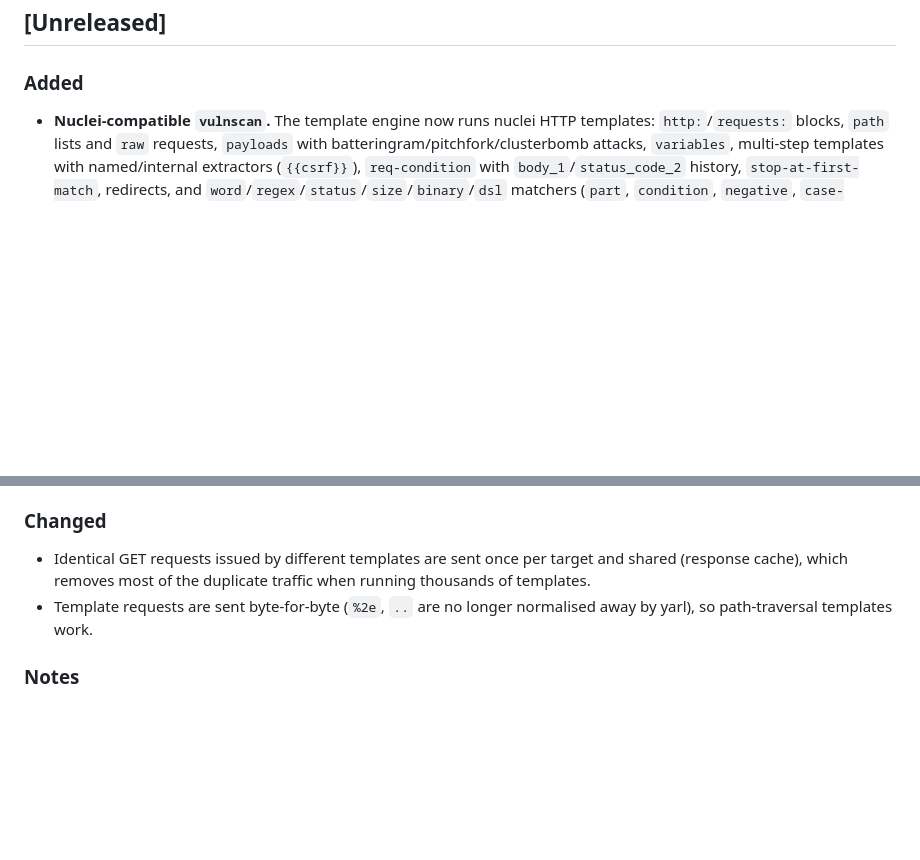
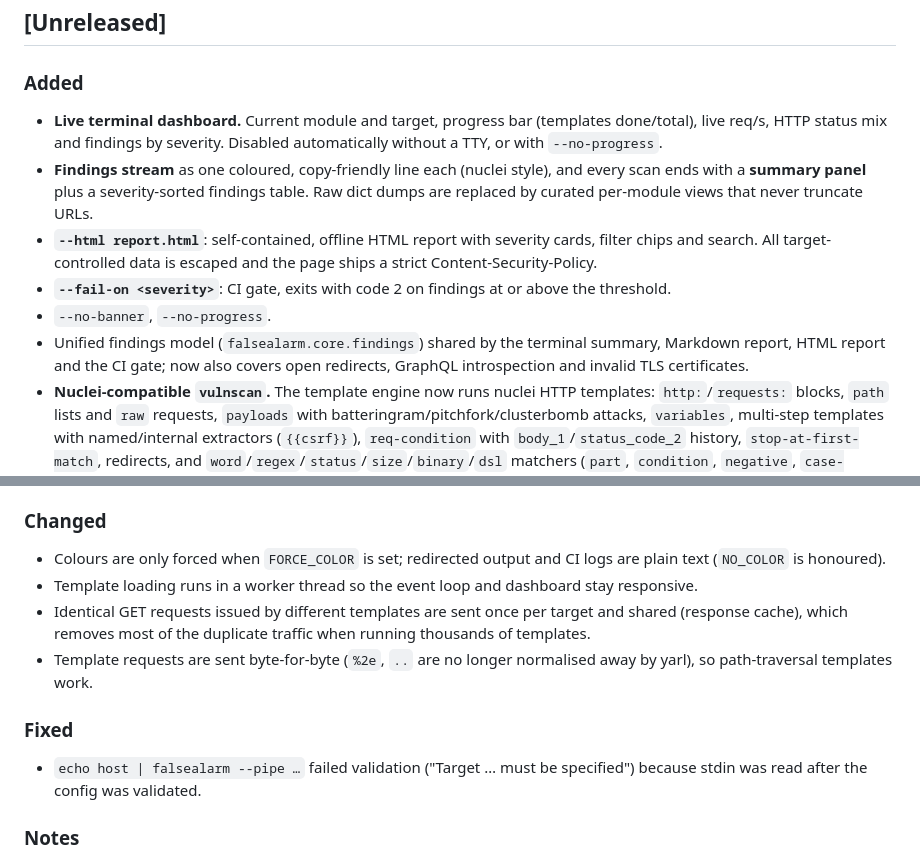
Before and after one commit to reikageisme/falsealarm, a Markdown page: CHANGELOG.md, 2 parts joined by grey strips. Rendered like a GitHub page; blank space fills up the shorter version.

```diff
--- a/CHANGELOG.md
+++ b/CHANGELOG.md
@@ -7,6 +7,22 @@ and this project adheres to [Semantic Versioning](https://semver.org/spec/v2.0.0
 ## [Unreleased]
 
 ### Added
+- **Live terminal dashboard.** Current module and target, progress bar
+  (templates done/total), live req/s, HTTP status mix and findings by
+  severity. Disabled automatically without a TTY, or with `--no-progress`.
+- **Findings stream** as one coloured, copy-friendly line each (nuclei style),
+  and every scan ends with a **summary panel** plus a severity-sorted findings
+  table. Raw dict dumps are replaced by curated per-module views that never
+  truncate URLs.
+- **`--html report.html`**: self-contained, offline HTML report with severity
+  cards, filter chips and search. All target-controlled data is escaped and
+  the page ships a strict Content-Security-Policy.
+- **`--fail-on <severity>`**: CI gate, exits with code 2 on findings at or
+  above the threshold.
+- `--no-banner`, `--no-progress`.
+- Unified findings model (`falsealarm.core.findings`) shared by the terminal
+  summary, Markdown report, HTML report and the CI gate; now also covers open
+  redirects, GraphQL introspection and invalid TLS certificates.
 - **Nuclei-compatible `vulnscan`.** The template engine now runs nuclei HTTP
   templates: `http:`/`requests:` blocks, `path` lists and `raw` requests,
   `payloads` with batteringram/pitchfork/clusterbomb attacks, `variables`,
@@ -27,11 +43,19 @@ and this project adheres to [Semantic Versioning](https://semver.org/spec/v2.0.0
   (CVE/CWE/CVSS), `remediation`, `matcher_name` and the triggering `payload`.
 
 ### Changed
+- Colours are only forced when `FORCE_COLOR` is set; redirected output and CI
+  logs are plain text (`NO_COLOR` is honoured).
+- Template loading runs in a worker thread so the event loop and dashboard stay
+  responsive.
 - Identical GET requests issued by different templates are sent once per
   target and shared (response cache), which removes most of the duplicate
   traffic when running thousands of templates.
 - Template requests are sent byte-for-byte (`%2e`, `..` are no longer
   normalised away by yarl), so path-traversal templates work.
+
+### Fixed
+- `echo host | falsealarm --pipe …` failed validation ("Target … must be
+  specified") because stdin was read after the config was validated.
 
 ### Notes
 - Templates needing interactsh (OAST), `flow:`, `self-contained`, headless,
```
Also changed, not shown: README.md (+41 -22 lines), docs/USAGE.md (+23 -1 lines), assets/report.png (added), 12 other files.
